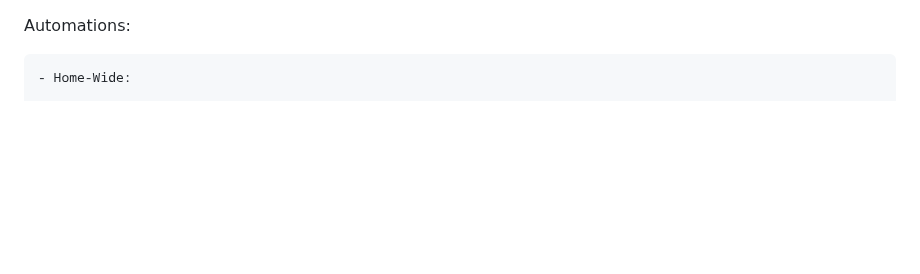
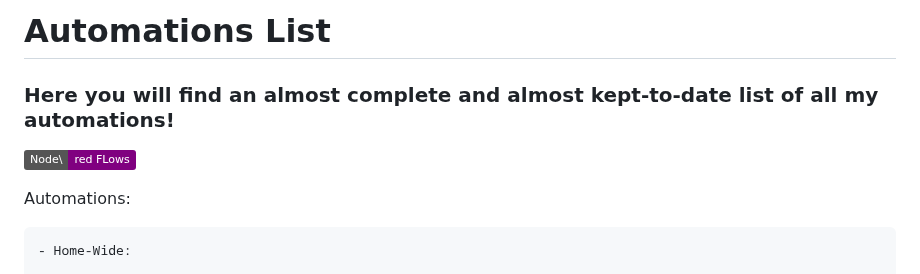
Before and after one commit to maxi1134/Home-Assistant-Config, a Markdown page: documentation/automations_list.md, the part around the change. Drawn GitHub-style; badges without logos; blank space fills up the shorter version.

Commit message:
Add redirect to node-red

```diff
--- a/documentation/automations_list.md
+++ b/documentation/automations_list.md
@@ -1,3 +1,11 @@
+# Automations List
+### Here you will find an almost complete and almost kept-to-date list of all my automations!
+
+<a href="/node-red"><img src="https://img.shields.io/badge/Node\-red%20FLows-purple" alt="Red leader standing by, or something">
+
+
+
+
 Automations:
 
     - Home-Wide:
```
